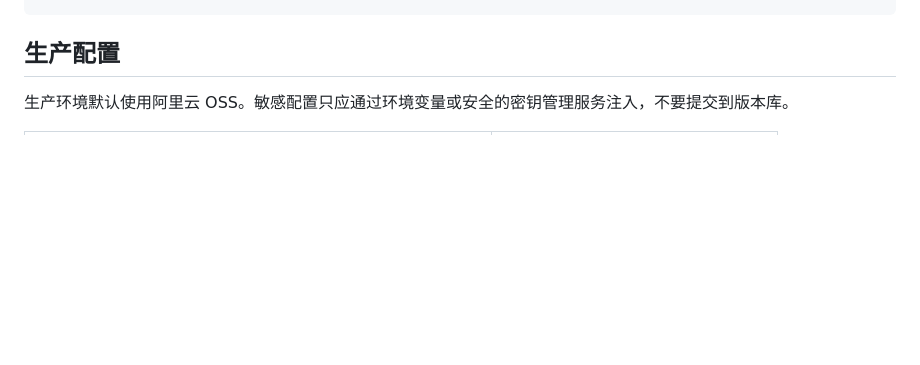
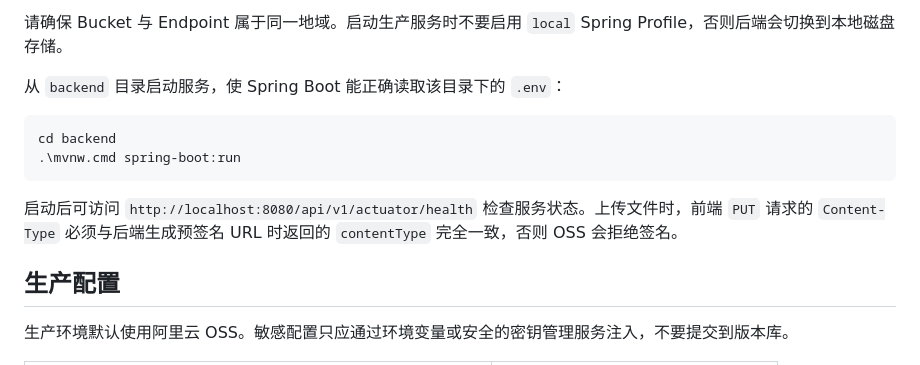
Before and after one commit to tobby888/Photolib, a Markdown page: README.md, the part around one of its changes. Drawn GitHub-style; blank space fills up the shorter version.

````diff
--- a/README.md
+++ b/README.md
@@ -108,3 +183,14 @@ VITE_API_BASE_URL=https://example.com/api/v1
+请确保 Bucket 与 Endpoint 属于同一地域。启动生产服务时不要启用 `local` Spring Profile，否则后端会切换到本地磁盘存储。
+
+从 `backend` 目录启动服务，使 Spring Boot 能正确读取该目录下的 `.env`：
+
+```powershell
+cd backend
+.\mvnw.cmd spring-boot:run
+```
+
+启动后可访问 `http://localhost:8080/api/v1/actuator/health` 检查服务状态。上传文件时，前端 `PUT` 请求的 `Content-Type` 必须与后端生成预签名 URL 时返回的 `contentType` 完全一致，否则 OSS 会拒绝签名。
+
 ## 生产配置
 
 生产环境默认使用阿里云 OSS。敏感配置只应通过环境变量或安全的密钥管理服务注入，不要提交到版本库。
````
Also changed, not shown: other parts of README.md (+75 -0 lines).
